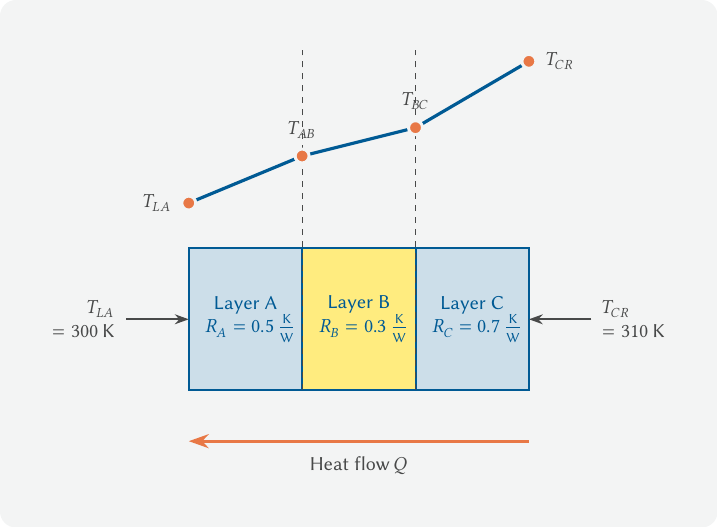
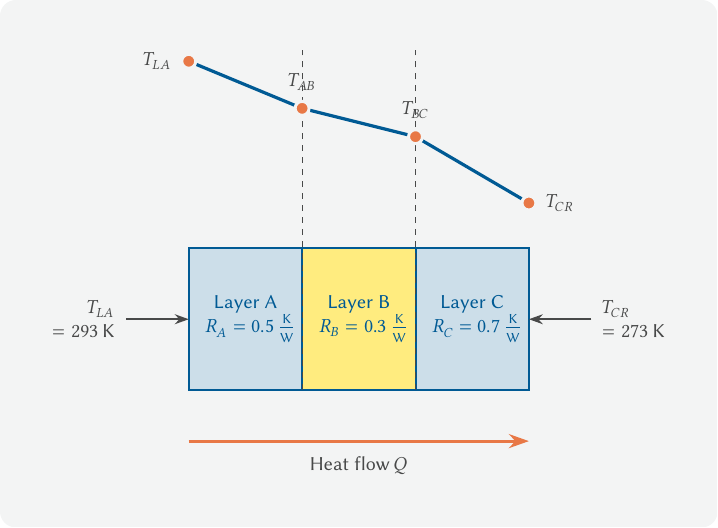
Before and after one commit to gramschs/thma_anm_en, a LaTeX figure (chapter03/pics/waermeuebertragung_mehrschichtwand_EN.tex): the whole page. Compiled offline with XeLaTeX.

Commit message:
wrong values in figure corrected

```diff
--- a/chapter03/pics/waermeuebertragung_mehrschichtwand_EN.tex
+++ b/chapter03/pics/waermeuebertragung_mehrschichtwand_EN.tex
@@ -72,11 +72,11 @@
 % Randtemperaturen als Annotationen
 \draw[annotation] (-1.1,1.25) -- (0,1.25);
 \node[left=2pt, font=\small, text=my_darkgray, align=right] at (-1.1,1.25)
-    {$T_{LA}$\\$=300\,\mathrm{K}$};
+    {$T_{LA}$\\$=293\,\mathrm{K}$};
 
 \draw[annotation] (7.1,1.25) -- (6.0,1.25);
 \node[right=2pt, font=\small, text=my_darkgray, align=left] at (7.1,1.25)
-    {$T_{CR}$\\$=310\,\mathrm{K}$};
+    {$T_{CR}$\\$=273\,\mathrm{K}$};
 
 % ----------------------------------------------------------
 % Gestrichelte Grenzflächenlinien (verbinden Wand und Profil)
@@ -90,28 +90,28 @@
 %   Schicht C steilste Steigung (R_C größter Widerstand)
 % ----------------------------------------------------------
 \draw[my_darkblue, ultra thick, line cap=round, line join=round]
-    (0,   3.30)   % T_LA = 300,00 K
- -- (2.0, 4.13)   % T_AB = 303,33 K  (DeltaT_A = 3,33 K)
- -- (4.0, 4.63)   % T_BC = 305,33 K  (DeltaT_B = 2,00 K)
- -- (6.0, 5.80);  % T_CR = 310,00 K  (DeltaT_C = 4,67 K)
+    (0,   5.80)   % T_LA = 293,00 K
+ -- (2.0, 4.97)   % T_AB = 286,33 K  (DeltaT_A = 6,67 K)
+ -- (4.0, 4.47)   % T_BC = 282,33 K  (DeltaT_B = 4,00 K)
+ -- (6.0, 3.30);  % T_CR = 273,00 K  (DeltaT_C = 9,33 K)
 
 % Punkte an den Grenzflächen (my_orange, weißer Rand)
-\foreach \px/\py in {0/3.30, 2.0/4.13, 4.0/4.63, 6.0/5.80} {
+\foreach \px/\py in {0/5.80, 2.0/4.97, 4.0/4.47, 6.0/3.30} {
     \fill[my_orange, draw=my_lightgray, line width=1.5pt]
         (\px,\py) circle (3.5pt);
 }
 
 % Temperaturbeschriftungen am Profil
-\node[left=5pt,  font=\small, text=my_darkgray] at (0,   3.30) {$T_{LA}$};
-\node[above=5pt, font=\small, text=my_darkgray] at (2.0, 4.13) {$T_{AB}$};
-\node[above=5pt, font=\small, text=my_darkgray] at (4.0, 4.63) {$T_{BC}$};
-\node[right=5pt, font=\small, text=my_darkgray] at (6.0, 5.80) {$T_{CR}$};
+\node[left=5pt,  font=\small, text=my_darkgray] at (0,   5.80) {$T_{LA}$};
+\node[above=5pt, font=\small, text=my_darkgray] at (2.0, 4.97) {$T_{AB}$};
+\node[above=5pt, font=\small, text=my_darkgray] at (4.0, 4.47) {$T_{BC}$};
+\node[right=5pt, font=\small, text=my_darkgray] at (6.0, 3.30) {$T_{CR}$};
 
 % ----------------------------------------------------------
-% Wärmestrom-Pfeil (rechts nach links, da T_CR > T_LA)
+% Wärmestrom-Pfeil (links nach rechts, da T_LA > T_CR)
 % ----------------------------------------------------------
 \draw[my_orange, ultra thick, -{Stealth[length=10pt, width=7pt]}]
-    (6.0,-0.9) -- (0,-0.9);
+    (0,-0.9) -- (6.0,-0.9);
 \node[below=4pt, font=\small, text=my_darkgray] at (3.0,-0.9)
     {Heat flow $Q$};
 
```
Also changed, not shown: notebooks/chapter03/pics/waermeuebertragung_mehrschichtwand_EN.tex (+18 -18 lines), chapter03/pics/waermeuebertragung_mehrschichtwand.svg, chapter03/pics/waermeuebertragung_mehrschichtwand_EN.pdf, chapter03/pics/waermeuebertragung_mehrschichtwand_EN.svg, notebooks/chapter03/pics/waermeuebertragung_mehrschichtwand.svg, notebooks/chapter03/pics/waermeuebertragung_mehrschichtwand_EN.pdf, notebooks/chapter03/pics/waermeuebertragung_mehrschichtwand_EN.svg, chapter03/pics/waermeuebertragung_mehrschichtwand_EN.tex (10 more changed lines).
